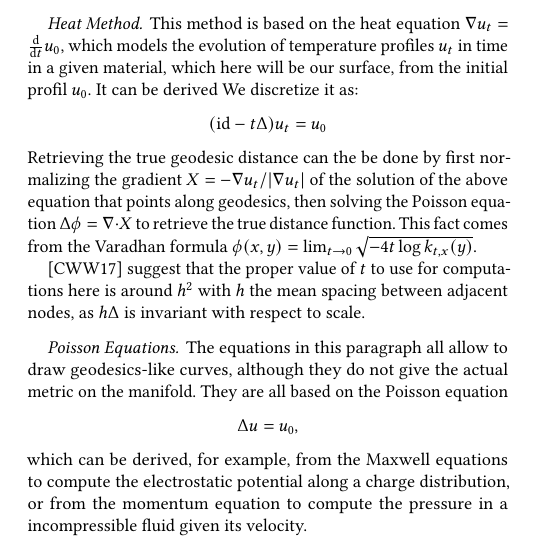
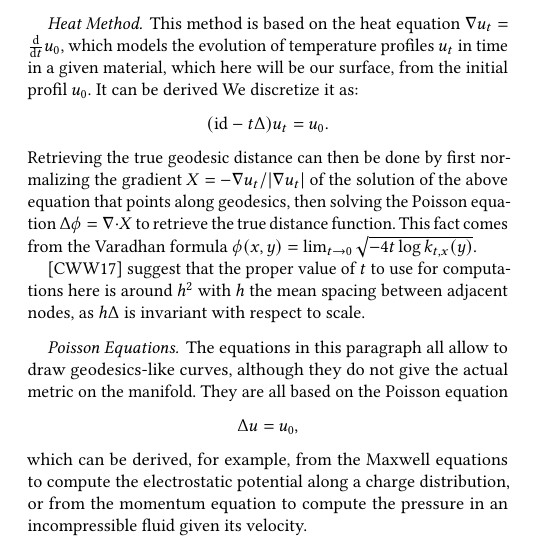
Before and after one commit to agroudiev/Geodesic-Paths, a LaTeX paper (report/report.tex): part of one column of page 2 of 3, cut so that both start at the same text. Compiled offline with pdfLaTeX.

Commit message:
fix(report): minor typos

```diff
--- a/report/report.tex
+++ b/report/report.tex
@@ -137,9 +137,9 @@ from the initial profil $u_{0}$.
 It can be derived
 We discretize it as:
 \begin{equation*}
-	(\mathrm{id} - t\Delta)u_{t} = u_{0}
+	(\mathrm{id} - t\Delta)u_{t} = u_{0}.
 \end{equation*}
-Retrieving the true geodesic distance can the be done by first normalizing the gradient
+Retrieving the true geodesic distance can then be done by first normalizing the gradient
 $X = -\nabla u_{t}/\abs{\nabla u_{t}}$ of the solution of the above equation that points along geodesics,
 then solving the Poisson equation $\Delta \phi = \nabla \cdot X$ to retrieve the true distance function.
 This fact comes from the Varadhan formula $\phi(x, y) = \lim_{t \to 0}\sqrt{-4t \log k_{t, x}(y)}$.
@@ -155,7 +155,7 @@ They are all based on the Poisson equation
 	\Delta u = u_{0},
 \end{equation*}
 which can be derived, for example, from the Maxwell equations to compute the electrostatic potential
-along a charge distribution, or from the momentum equation to compute the pressure in a incompressible
+along a charge distribution, or from the momentum equation to compute the pressure in an incompressible
 fluid given its velocity.
 % TODO: implement and provide informations
 
```
Also changed, not shown: report/report.pdf, report/report.tex (12 more changed lines).
